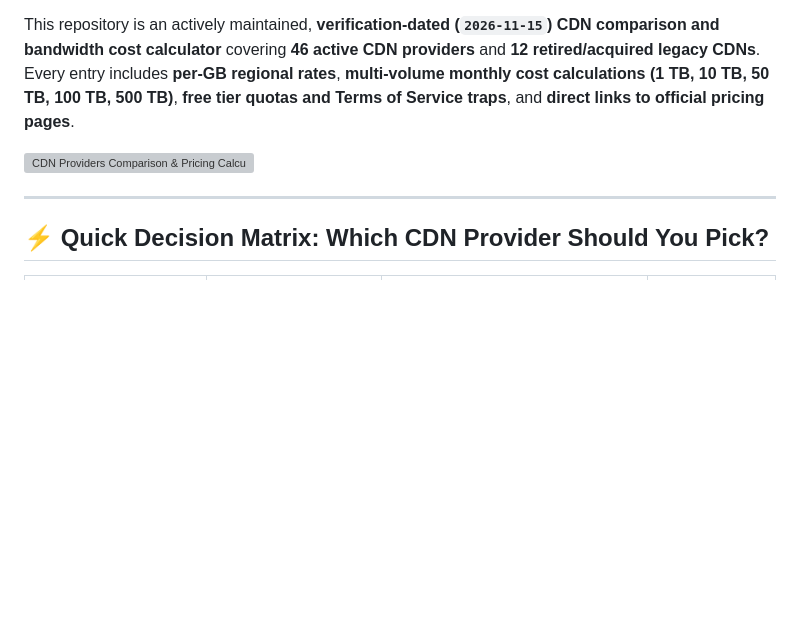
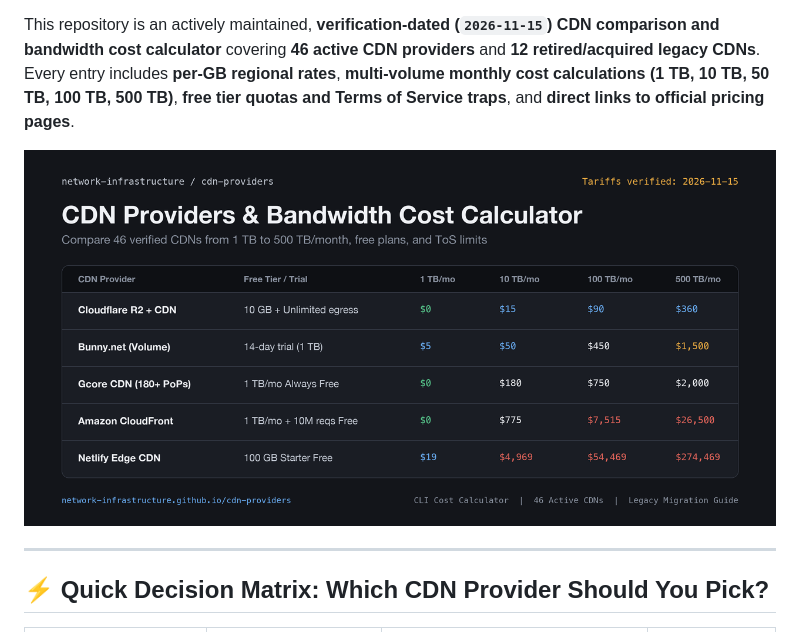
Before and after one commit to network-infrastructure/cdn-providers, a Markdown page: README.md, the part around the change. Drawn GitHub-style; pictures changed too: docs/assets/preview.png; blank space fills up the shorter version; grey boxes are pictures that could not be loaded.

Commit message:
fix(assets): regenerate crisp 1280x640 Console preview.png and use in README

```diff
--- a/README.md
+++ b/README.md
@@ -21,7 +21,7 @@ Most **CDN providers** lists on GitHub are outdated 2015–2018 link dumps fille
 
 This repository is an actively maintained, **verification-dated (`2026-11-15`) CDN comparison and bandwidth cost calculator** covering **46 active CDN providers** and **12 retired/acquired legacy CDNs**. Every entry includes **per-GB regional rates**, **multi-volume monthly cost calculations (1 TB, 10 TB, 50 TB, 100 TB, 500 TB)**, **free tier quotas and Terms of Service traps**, and **direct links to official pricing pages**.
 
-![CDN Providers Comparison & Pricing Calculator Preview](docs/assets/preview.svg)
+![CDN Providers Comparison & Pricing Calculator Preview](docs/assets/preview.png)
 
 ---
 
```
